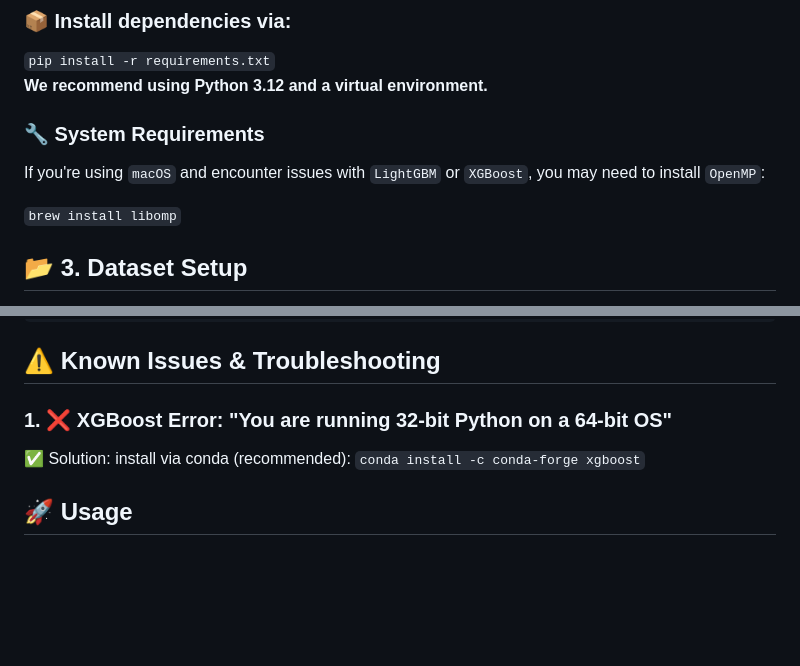
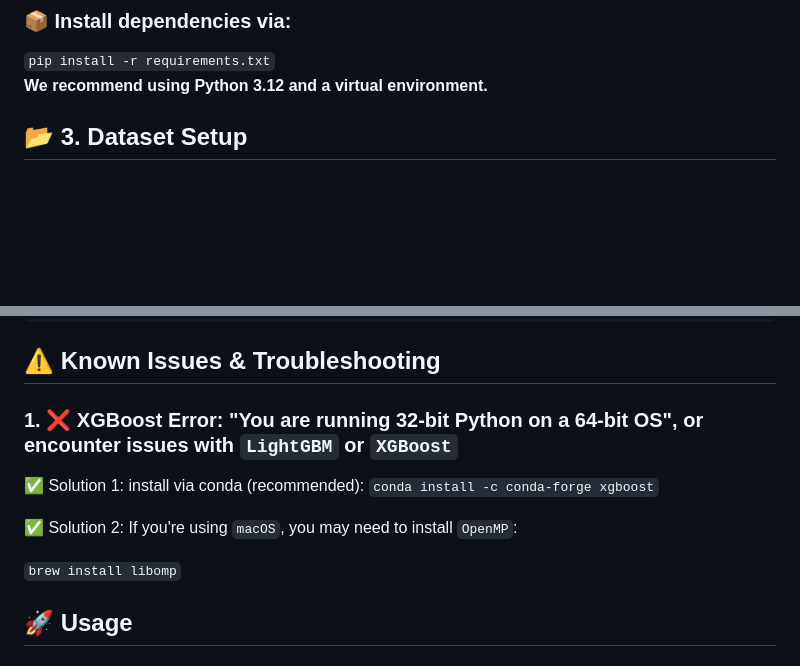
Before and after one commit to dannyd2083/NETXAI, a Markdown page: README.md, 2 parts joined by grey strips. GitHub-like rendering; blank space fills up the shorter version.

Commit message:
readme possible issues

```diff
--- a/README.md
+++ b/README.md
@@ -33,12 +33,6 @@ conda activate testenv
 ### 📦 Install dependencies via:
 `pip install -r requirements.txt`
 **We recommend using Python 3.12 and a virtual environment.**
-
-### 🔧 System Requirements
-
-If you're using `macOS` and encounter issues with `LightGBM` or `XGBoost`, you may need to install `OpenMP`:
-
-`brew install libomp`
 
 
 ## 📂 3. Dataset Setup
@@ -108,9 +102,14 @@ results/
 
 ## ⚠️ Known Issues & Troubleshooting
 
-### 1. ❌ XGBoost Error: "You are running 32-bit Python on a 64-bit OS"
-✅ Solution: install via conda (recommended):
+### 1. ❌ XGBoost Error: "You are running 32-bit Python on a 64-bit OS", or encounter issues with `LightGBM` or `XGBoost`
+✅ Solution 1: install via conda (recommended):
 `conda install -c conda-forge xgboost`
+
+✅ Solution 2:
+If you're using `macOS`, you may need to install `OpenMP`:
+
+`brew install libomp`
 
 
 
```
